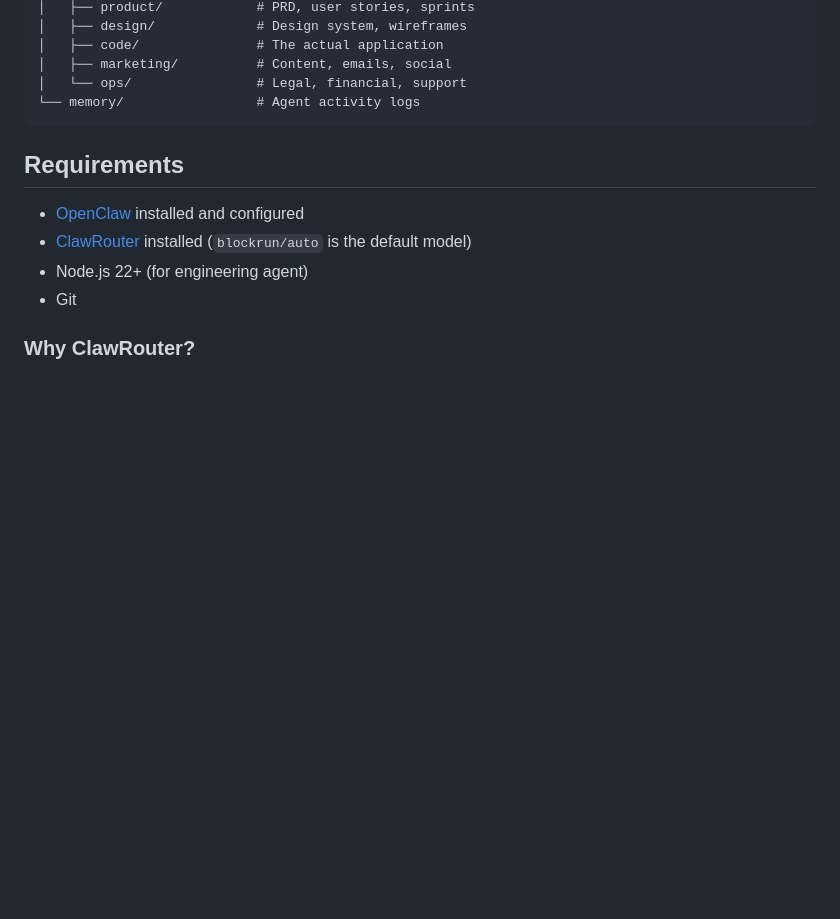
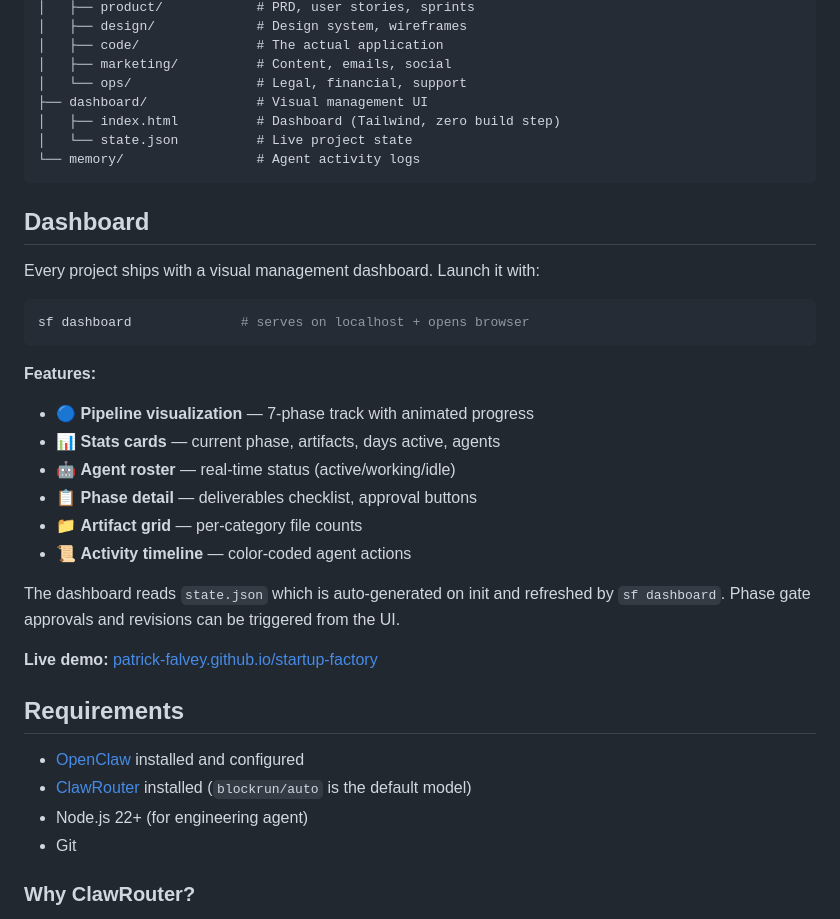
Before and after one commit to patrick-falvey/startup-factory, a Markdown page: README.md, the part around the change. Rendered like a GitHub page; blank space fills up the shorter version.

Commit message:
Dashboard auto-deploys with every project
- state.json auto-generated at init time with project name, idea, date
- Dashboard section added to README with feature list + live demo link
- Dashboard directory shown in project structure docs
- Every sf init now produces a ready-to-serve dashboard

````diff
--- a/README.md
+++ b/README.md
@@ -94,8 +94,31 @@ All agents shift to cron-driven operations — competitive monitoring, content c
 │   ├── code/               # The actual application
 │   ├── marketing/          # Content, emails, social
 │   └── ops/                # Legal, financial, support
+├── dashboard/              # Visual management UI
+│   ├── index.html          # Dashboard (Tailwind, zero build step)
+│   └── state.json          # Live project state
 └── memory/                 # Agent activity logs
 ```
+
+## Dashboard
+
+Every project ships with a visual management dashboard. Launch it with:
+
+```bash
+sf dashboard              # serves on localhost + opens browser
+```
+
+**Features:**
+- 🔵 **Pipeline visualization** — 7-phase track with animated progress
+- 📊 **Stats cards** — current phase, artifacts, days active, agents
+- 🤖 **Agent roster** — real-time status (active/working/idle)
+- 📋 **Phase detail** — deliverables checklist, approval buttons
+- 📁 **Artifact grid** — per-category file counts
+- 📜 **Activity timeline** — color-coded agent actions
+
+The dashboard reads `state.json` which is auto-generated on init and refreshed by `sf dashboard`. Phase gate approvals and revisions can be triggered from the UI.
+
+**Live demo:** [patrick-falvey.github.io/startup-factory](https://patrick-falvey.github.io/startup-factory/)
 
 ## Requirements
 
````
